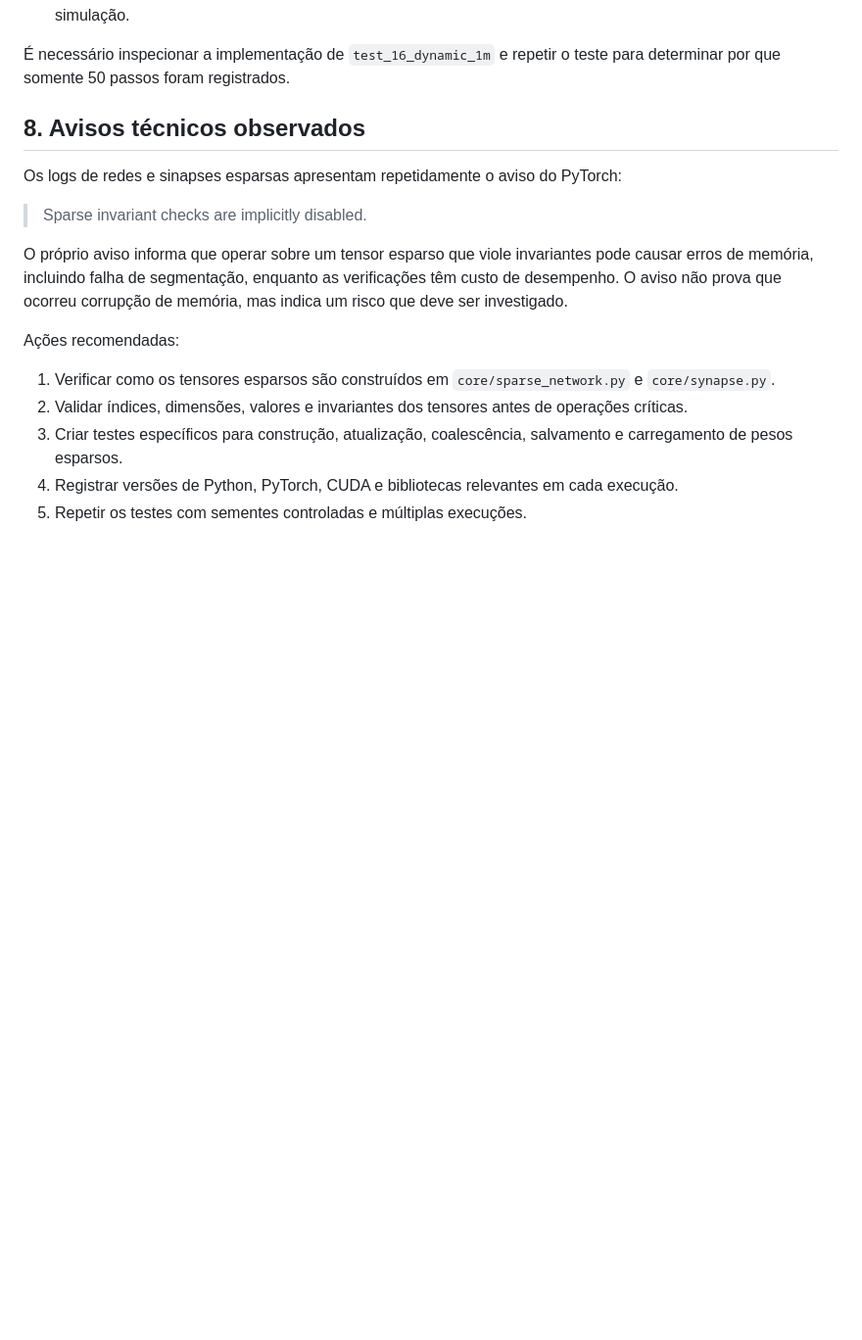
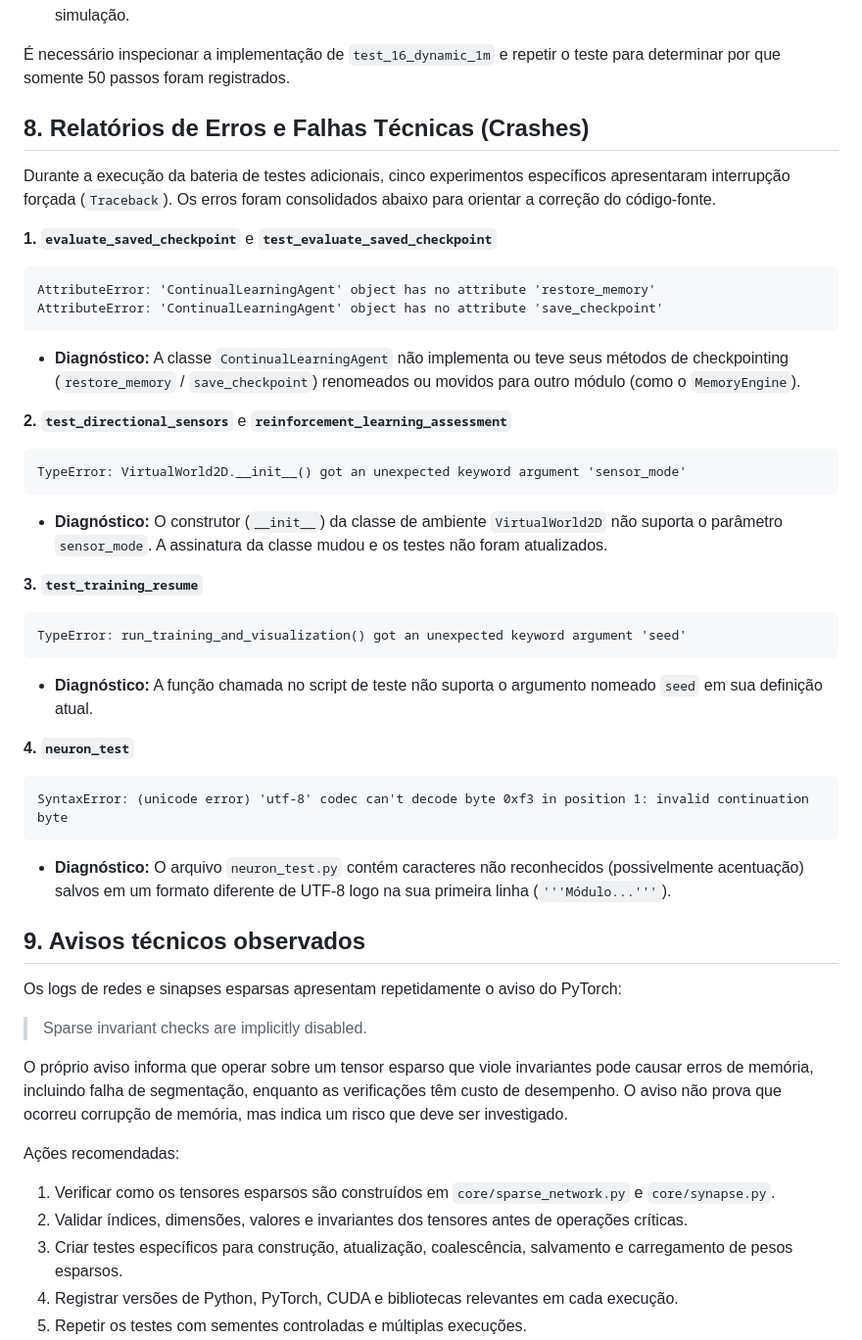
Before and after one commit to LeonardoCorreia08/neurocore-kernel, a Markdown page: docs/experiments_log.md, the part around one of its changes. Shown at 98% size. Drawn GitHub-style; blank space fills up the shorter version.

````diff
--- a/docs/experiments_log.md
+++ b/docs/experiments_log.md
@@ -335,7 +360,36 @@ python -m experiments.test_16_dynamic_1m
 
 É necessário inspecionar a implementação de `test_16_dynamic_1m` e repetir o teste para determinar por que somente 50 passos foram registrados.
 
-## 8. Avisos técnicos observados
+## 8. Relatórios de Erros e Falhas Técnicas (Crashes)
+
+Durante a execução da bateria de testes adicionais, cinco experimentos específicos apresentaram interrupção forçada (`Traceback`). Os erros foram consolidados abaixo para orientar a correção do código-fonte.
+
+**1. `evaluate_saved_checkpoint`** e **`test_evaluate_saved_checkpoint`**
+```text
+AttributeError: 'ContinualLearningAgent' object has no attribute 'restore_memory'
+AttributeError: 'ContinualLearningAgent' object has no attribute 'save_checkpoint'
+```
+* **Diagnóstico:** A classe `ContinualLearningAgent` não implementa ou teve seus métodos de checkpointing (`restore_memory` / `save_checkpoint`) renomeados ou movidos para outro módulo (como o `MemoryEngine`).
+
+**2. `test_directional_sensors`** e **`reinforcement_learning_assessment`**
+```text
+TypeError: VirtualWorld2D.__init__() got an unexpected keyword argument 'sensor_mode'
+```
+* **Diagnóstico:** O construtor (`__init__`) da classe de ambiente `VirtualWorld2D` não suporta o parâmetro `sensor_mode`. A assinatura da classe mudou e os testes não foram atualizados.
+
+**3. `test_training_resume`**
+```text
+TypeError: run_training_and_visualization() got an unexpected keyword argument 'seed'
+```
+* **Diagnóstico:** A função chamada no script de teste não suporta o argumento nomeado `seed` em sua definição atual.
+
+**4. `neuron_test`**
+```text
+SyntaxError: (unicode error) 'utf-8' codec can't decode byte 0xf3 in position 1: invalid continuation byte
+```
+* **Diagnóstico:** O arquivo `neuron_test.py` contém caracteres não reconhecidos (possivelmente acentuação) salvos em um formato diferente de UTF-8 logo na sua primeira linha (`'''Módulo...'''`).
+
+## 9. Avisos técnicos observados
 
 Os logs de redes e sinapses esparsas apresentam repetidamente o aviso do PyTorch:
 
````
Also changed, not shown: other parts of docs/experiments_log.md (+30 -3 lines), experiments/ANALISE_RETESTE_01_18.md (deleted, +0 -36 lines), experiments/REVISAO_TESTES_01_16.md (deleted, +0 -43 lines), experiments/plots/neurocore_energy_profile.png, experiments/plots/neurocore_learning_curve.png, experiments/plots/neurocore_raster_plot.png, 7 other files.
